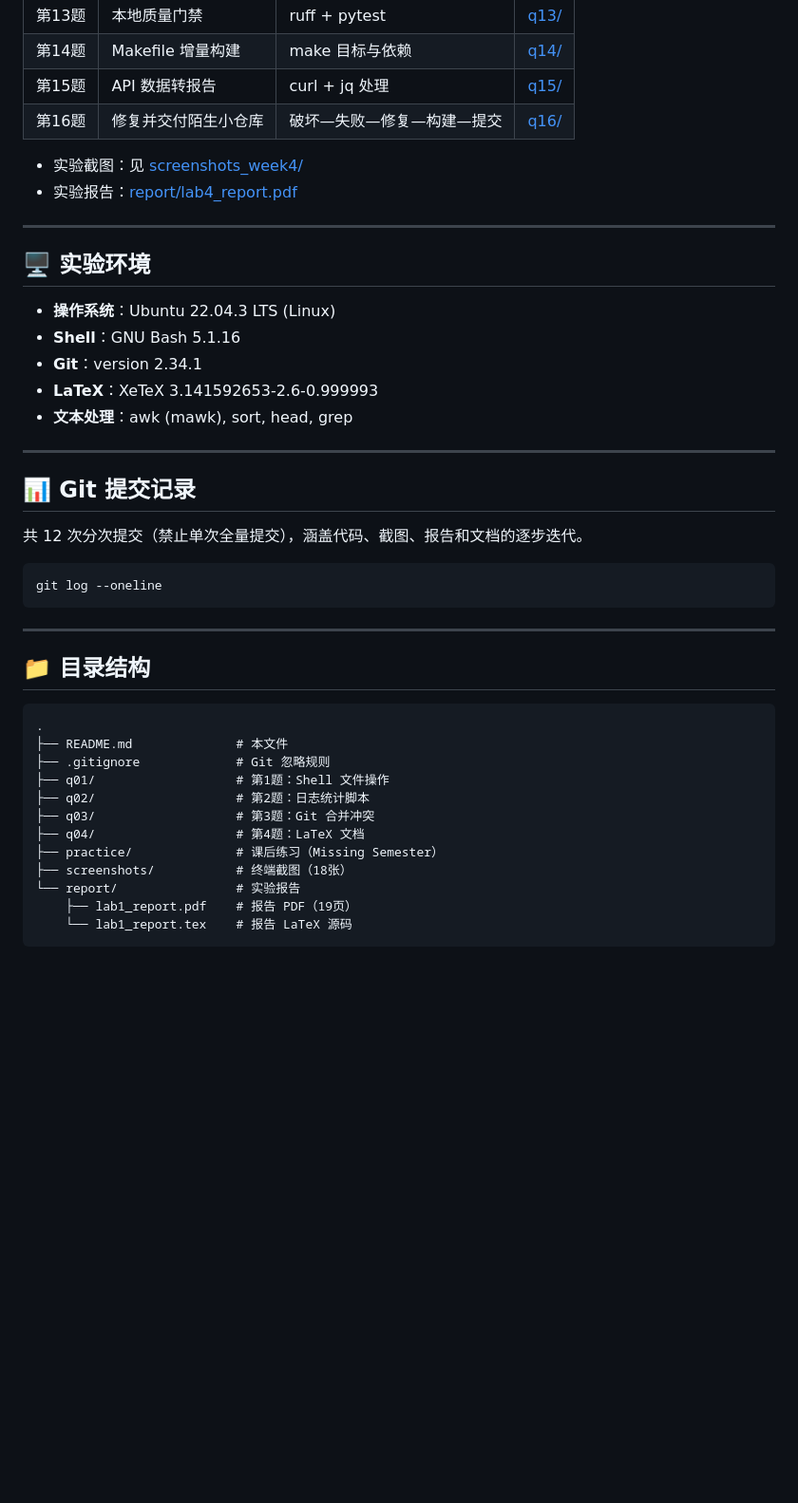
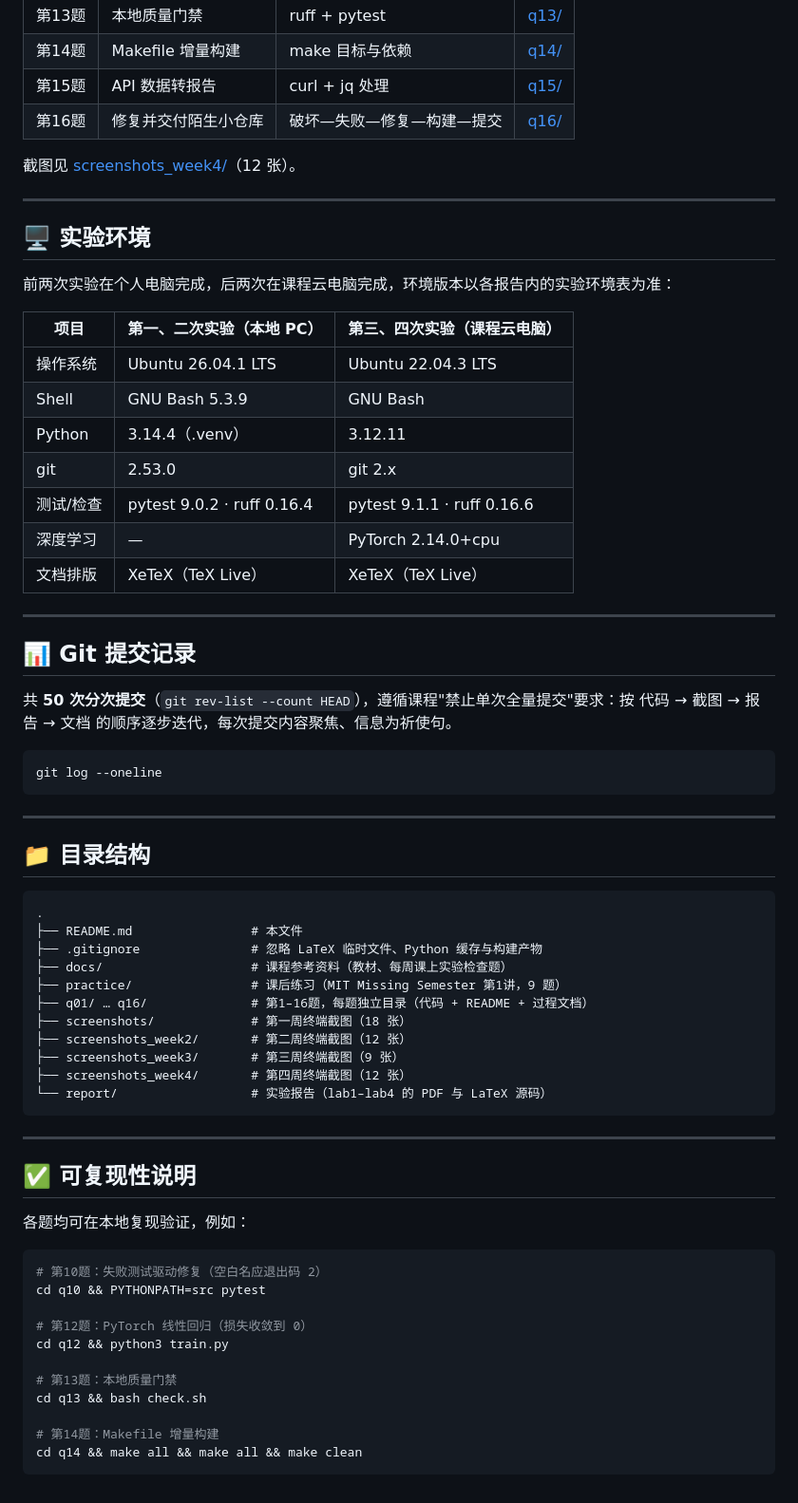
Before and after one commit to BugMaker-orz/pc-basic-class-homework, a Markdown page: README.md, the part around one of its changes. Shown at 95% size. Rendered like a GitHub page; blank space fills up the shorter version.

Commit message:
docs: rewrite README covering all 4 weeks - reports, tasks, envs, structure

````diff
--- a/README.md
+++ b/README.md
@@ -82,24 +66,29 @@
 | 第15题 | API 数据转报告 | curl + jq 处理 | [q15/](q15/) |
 | 第16题 | 修复并交付陌生小仓库 | 破坏—失败—修复—构建—提交 | [q16/](q16/) |
 
-- 实验截图：见 [screenshots_week4/](screenshots_week4/)
-- 实验报告：[report/lab4_report.pdf](report/lab4_report.pdf)
+截图见 [screenshots_week4/](screenshots_week4/)（12 张）。
 
 ---
 
 ## 🖥️ 实验环境
 
-- **操作系统**：Ubuntu 22.04.3 LTS (Linux)
-- **Shell**：GNU Bash 5.1.16
-- **Git**：version 2.34.1
-- **LaTeX**：XeTeX 3.141592653-2.6-0.999993
-- **文本处理**：awk (mawk), sort, head, grep
+前两次实验在个人电脑完成，后两次在课程云电脑完成，环境版本以各报告内的实验环境表为准：
+
+| 项目 | 第一、二次实验（本地 PC） | 第三、四次实验（课程云电脑） |
+|------|--------------------------|------------------------------|
+| 操作系统 | Ubuntu 26.04.1 LTS | Ubuntu 22.04.3 LTS |
+| Shell | GNU Bash 5.3.9 | GNU Bash |
+| Python | 3.14.4（.venv） | 3.12.11 |
+| git | 2.53.0 | git 2.x |
+| 测试/检查 | pytest 9.0.2 · ruff 0.16.4 | pytest 9.1.1 · ruff 0.16.6 |
+| 深度学习 | — | PyTorch 2.14.0+cpu |
+| 文档排版 | XeTeX（TeX Live） | XeTeX（TeX Live） |
 
 ---
 
 ## 📊 Git 提交记录
 
-共 12 次分次提交（禁止单次全量提交），涵盖代码、截图、报告和文档的逐步迭代。
+共 **50 次分次提交**（`git rev-list --count HEAD`），遵循课程"禁止单次全量提交"要求：按 代码 → 截图 → 报告 → 文档 的顺序逐步迭代，每次提交内容聚焦、信息为祈使句。
 
 ```
 git log --oneline
@@ -111,15 +100,34 @@ git log --oneline
 
 ```
 .
-├── README.md              # 本文件
-├── .gitignore             # Git 忽略规则
-├── q01/                   # 第1题：Shell 文件操作
-├── q02/                   # 第2题：日志统计脚本
-├── q03/                   # 第3题：Git 合并冲突
-├── q04/                   # 第4题：LaTeX 文档
-├── practice/              # 课后练习（Missing Semester）
-├── screenshots/           # 终端截图（18张）
-└── report/                # 实验报告
-    ├── lab1_report.pdf    # 报告 PDF（19页）
-    └── lab1_report.tex    # 报告 LaTeX 源码
+├── README.md                # 本文件
+├── .gitignore               # 忽略 LaTeX 临时文件、Python 缓存与构建产物
+├── docs/                    # 课程参考资料（教材、每周课上实验检查题）
+├── practice/                # 课后练习（MIT Missing Semester 第1讲，9 题）
+├── q01/ … q16/              # 第1–16题，每题独立目录（代码 + README + 过程文档）
+├── screenshots/             # 第一周终端截图（18 张）
+├── screenshots_week2/       # 第二周终端截图（12 张）
+├── screenshots_week3/       # 第三周终端截图（9 张）
+├── screenshots_week4/       # 第四周终端截图（12 张）
+└── report/                  # 实验报告（lab1–lab4 的 PDF 与 LaTeX 源码）
 ```
+
+---
+
+## ✅ 可复现性说明
+
+各题均可在本地复现验证，例如：
+
+```bash
+# 第10题：失败测试驱动修复（空白名应退出码 2）
+cd q10 && PYTHONPATH=src pytest
+
+# 第12题：PyTorch 线性回归（损失收敛到 0）
+cd q12 && python3 train.py
+
+# 第13题：本地质量门禁
+cd q13 && bash check.sh
+
+# 第14题：Makefile 增量构建
+cd q14 && make all && make all && make clean
+```
````
Also changed, not shown: other parts of README.md (+20 -36 lines).
